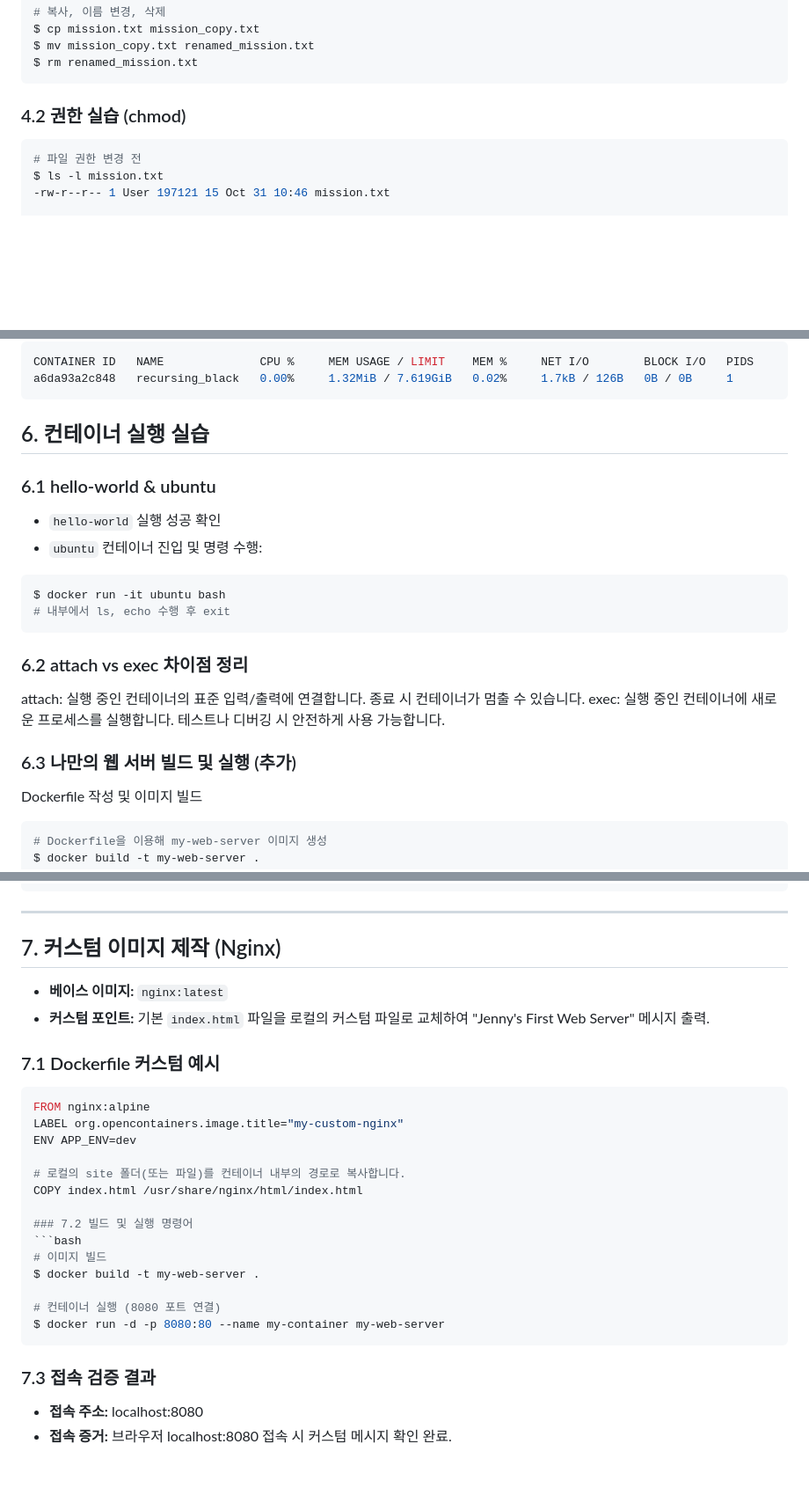
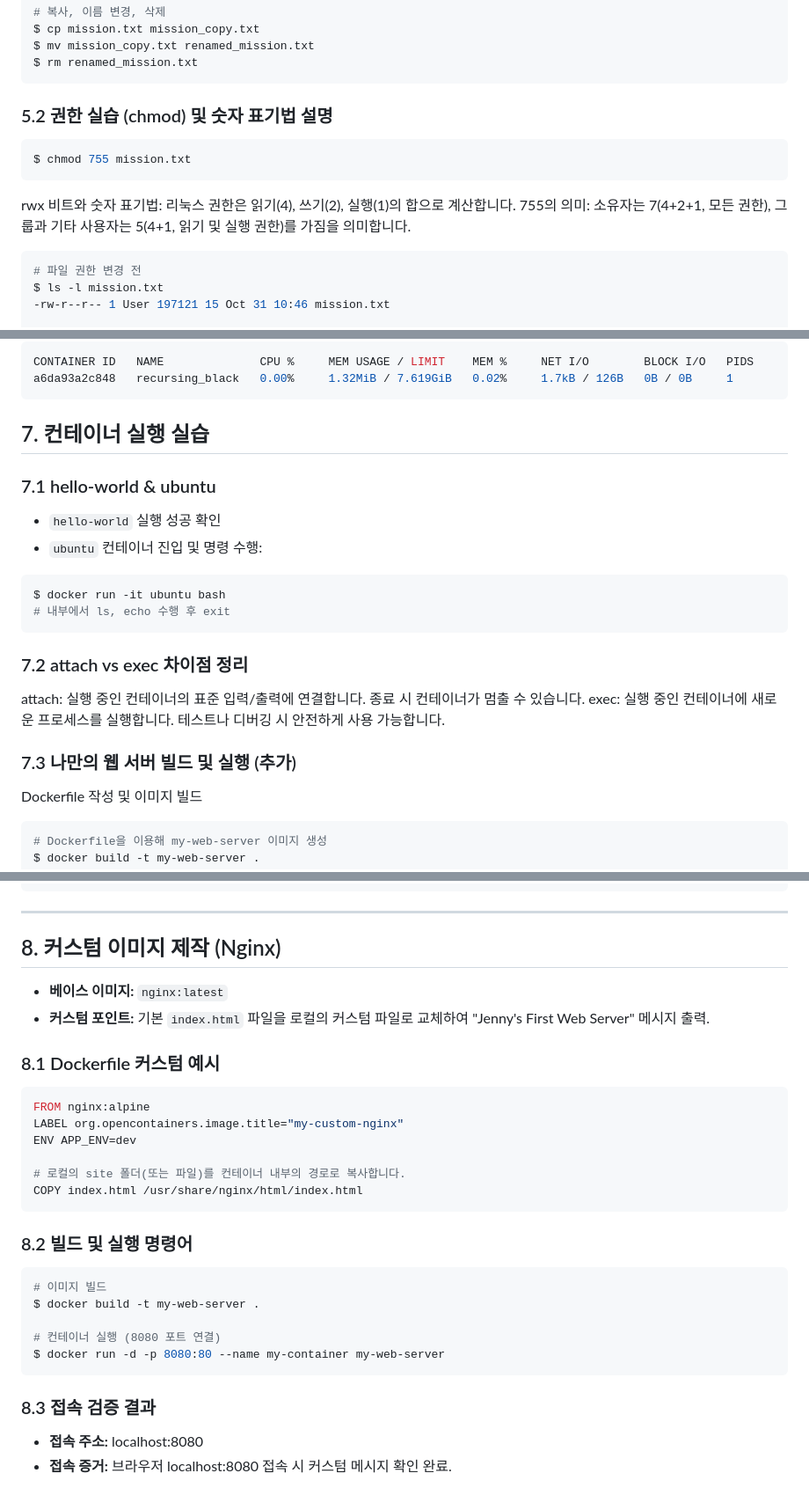
Before and after one commit to seaofjuly/my-mission, a Markdown page: README.md, 3 parts joined by grey strips. Shown at 88% size. Rendered like a GitHub page; blank space fills up the shorter version.

````diff
--- a/README.md
+++ b/README.md
@@ -52,7 +65,14 @@ $ mv mission_copy.txt renamed_mission.txt
 $ rm renamed_mission.txt
 ```
 
-### 4.2 권한 실습 (chmod)
+### 5.2 권한 실습 (chmod) 및 숫자 표기법 설명
+```bash
+$ chmod 755 mission.txt
+```
+rwx 비트와 숫자 표기법:
+리눅스 권한은 읽기(4), 쓰기(2), 실행(1)의 합으로 계산합니다.
+755의 의미: 소유자는 7(4+2+1, 모든 권한), 그룹과 기타 사용자는 5(4+1, 읽기 및 실행 권한)를 가짐을 의미합니다.
+
 ```bash
 # 파일 권한 변경 전
 $ ls -l mission.txt
@@ -146,9 +177,9 @@ a6da93a2c848   recursing_black   0.00%     1.32MiB / 7.619GiB   0.02%     1.7kB
 
 
 
-## 6. 컨테이너 실행 실습
+## 7. 컨테이너 실행 실습
 
-### 6.1 hello-world & ubuntu
+### 7.1 hello-world & ubuntu
 - `hello-world` 실행 성공 확인
 - `ubuntu` 컨테이너 진입 및 명령 수행:
 ```bash
@@ -156,11 +187,11 @@ $ docker run -it ubuntu bash
 # 내부에서 ls, echo 수행 후 exit
 ```
 
-### 6.2 attach vs exec 차이점 정리
+### 7.2 attach vs exec 차이점 정리
 attach: 실행 중인 컨테이너의 표준 입력/출력에 연결합니다. 종료 시 컨테이너가 멈출 수 있습니다.
 exec: 실행 중인 컨테이너에 새로운 프로세스를 실행합니다. 테스트나 디버깅 시 안전하게 사용 가능합니다.
 
-### 6.3 나만의 웹 서버 빌드 및 실행 (추가)
+### 7.3 나만의 웹 서버 빌드 및 실행 (추가)
 Dockerfile 작성 및 이미지 빌드
 ```bash
 # Dockerfile을 이용해 my-web-server 이미지 생성
@@ -180,12 +211,12 @@ d555583ae5bc   my-web-server   "/docker-entrypoint.…"   57 seconds ago   Up 57
 
 ---
 
-## 7. 커스텀 이미지 제작 (Nginx)
+## 8. 커스텀 이미지 제작 (Nginx)
 
 - **베이스 이미지:** `nginx:latest`
 - **커스텀 포인트:** 기본 `index.html` 파일을 로컬의 커스텀 파일로 교체하여 "Jenny's First Web Server" 메시지 출력.
 
-### 7.1 Dockerfile 커스텀 예시
+### 8.1 Dockerfile 커스텀 예시
 ```dockerfile
 FROM nginx:alpine
 LABEL org.opencontainers.image.title="my-custom-nginx"
@@ -193,8 +224,9 @@ ENV APP_ENV=dev
 
 # 로컬의 site 폴더(또는 파일)를 컨테이너 내부의 경로로 복사합니다.
 COPY index.html /usr/share/nginx/html/index.html
+```
 
-### 7.2 빌드 및 실행 명령어
+### 8.2 빌드 및 실행 명령어
 ```bash
 # 이미지 빌드
 $ docker build -t my-web-server .
@@ -202,7 +234,7 @@ $ docker build -t my-web-server .
 # 컨테이너 실행 (8080 포트 연결)
 $ docker run -d -p 8080:80 --name my-container my-web-server
 ```
-### 7.3 접속 검증 결과
+### 8.3 접속 검증 결과
 - **접속 주소:**  localhost:8080
 - **접속 증거:**  브라우저 localhost:8080 접속 시 커스텀 메시지 확인 완료.
 
````
Also changed, not shown: other parts of README.md (+65 -19 lines).
